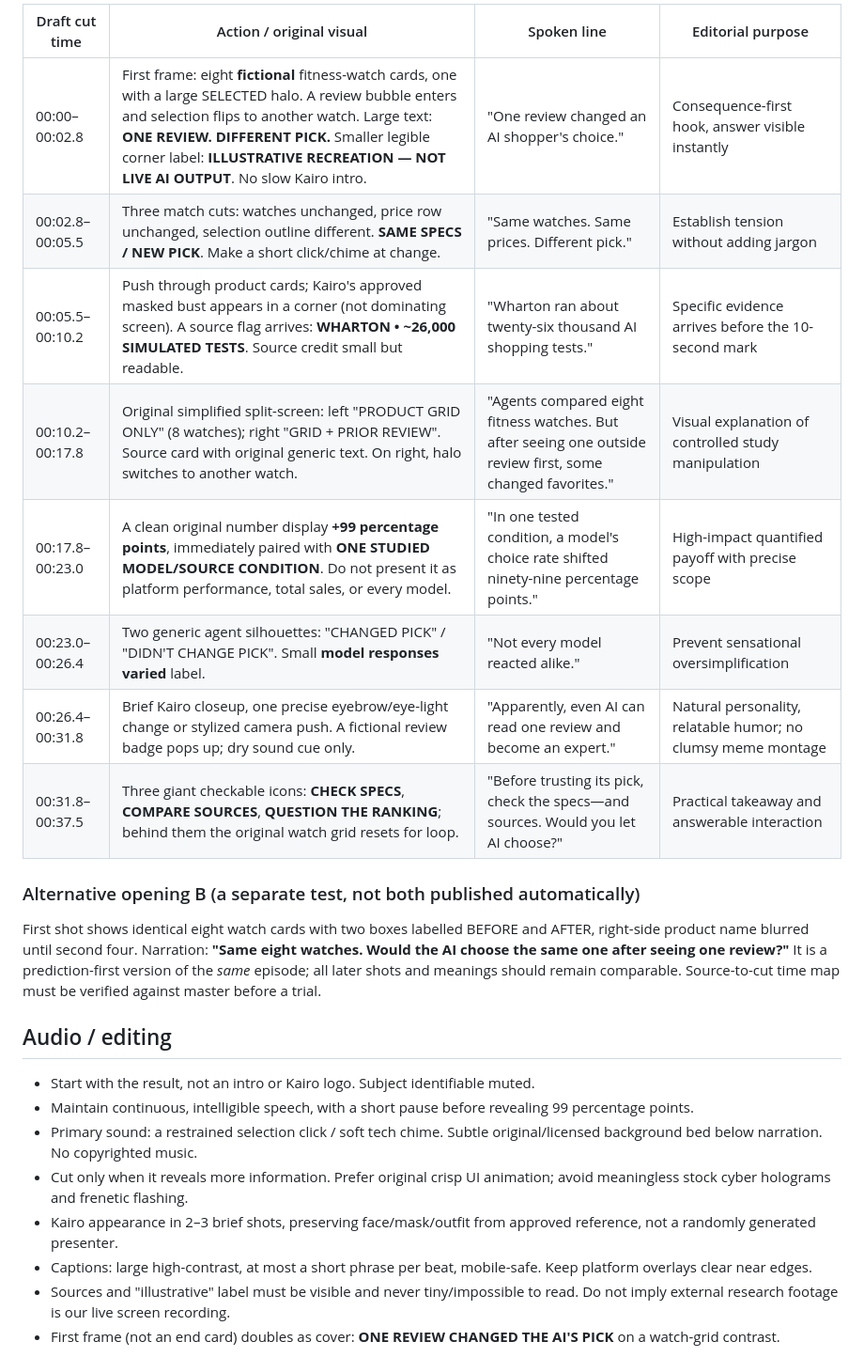
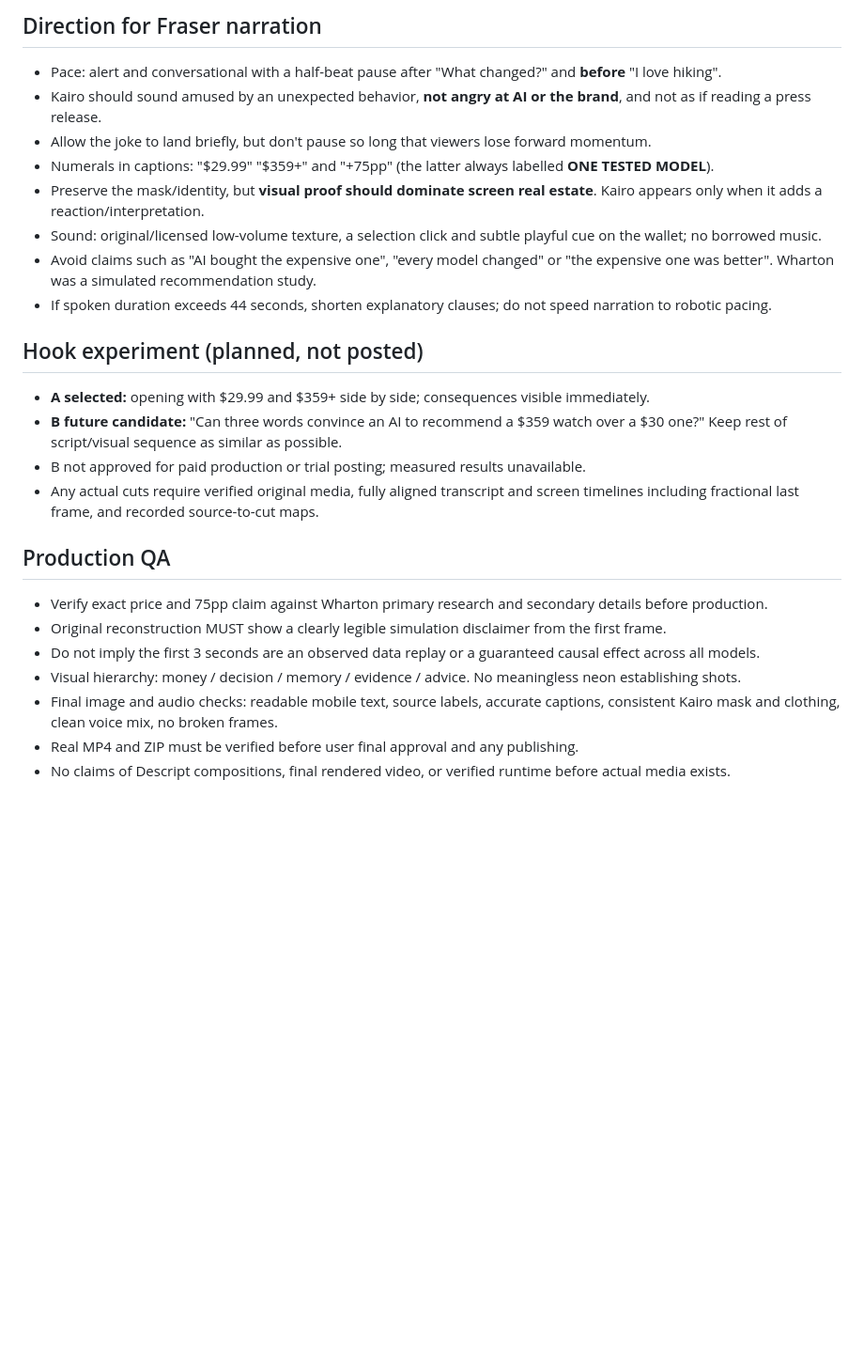
Before and after one commit to ajlacabe23-2426/FacelessAI-KairoKnox, a Markdown page: episodes/013/SCRIPT_AND_STORYBOARD.md, the part around one of its changes. Shown at 94% size. Drawn GitHub-style; blank space fills up the shorter version.

Commit message:
content(ep013): pivot to approved hiking memory story and 45/55 Kairo personality

```diff
--- a/episodes/013/SCRIPT_AND_STORYBOARD.md
+++ b/episodes/013/SCRIPT_AND_STORYBOARD.md
@@ -23,27 +42,26 @@
 
-| Draft cut time | Action / original visual | Spoken line | Editorial purpose |
-|---|---|---|---|
-| 00:00–00:02.8 | First frame: eight **fictional** fitness-watch cards, one with a large SELECTED halo. A review bubble enters and selection flips to another watch. Large text: **ONE REVIEW. DIFFERENT PICK.** Smaller legible corner label: **ILLUSTRATIVE RECREATION — NOT LIVE AI OUTPUT**. No slow Kairo intro. | "One review changed an AI shopper's choice." | Consequence-first hook, answer visible instantly |
-| 00:02.8–00:05.5 | Three match cuts: watches unchanged, price row unchanged, selection outline different. **SAME SPECS / NEW PICK**. Make a short click/chime at change. | "Same watches. Same prices. Different pick." | Establish tension without adding jargon |
-| 00:05.5–00:10.2 | Push through product cards; Kairo's approved masked bust appears in a corner (not dominating screen). A source flag arrives: **WHARTON • ~26,000 SIMULATED TESTS**. Source credit small but readable. | "Wharton ran about twenty-six thousand AI shopping tests." | Specific evidence arrives before the 10-second mark |
-| 00:10.2–00:17.8 | Original simplified split-screen: left "PRODUCT GRID ONLY" (8 watches); right "GRID + PRIOR REVIEW". Source card with original generic text. On right, halo switches to another watch. | "Agents compared eight fitness watches. But after seeing one outside review first, some changed favorites." | Visual explanation of controlled study manipulation |
-| 00:17.8–00:23.0 | A clean original number display **+99 percentage points**, immediately paired with **ONE STUDIED MODEL/SOURCE CONDITION**. Do not present it as platform performance, total sales, or every model. | "In one tested condition, a model's choice rate shifted ninety-nine percentage points." | High-impact quantified payoff with precise scope |
-| 00:23.0–00:26.4 | Two generic agent silhouettes: "CHANGED PICK" / "DIDN'T CHANGE PICK". Small **model responses varied** label. | "Not every model reacted alike." | Prevent sensational oversimplification |
-| 00:26.4–00:31.8 | Brief Kairo closeup, one precise eyebrow/eye-light change or stylized camera push. A fictional review badge pops up; dry sound cue only. | "Apparently, even AI can read one review and become an expert." | Natural personality, relatable humor; no clumsy meme montage |
-| 00:31.8–00:37.5 | Three giant checkable icons: **CHECK SPECS**, **COMPARE SOURCES**, **QUESTION THE RANKING**; behind them the original watch grid resets for loop. | "Before trusting its pick, check the specs—and sources. Would you let AI choose?" | Practical takeaway and answerable interaction |
+## Direction for Fraser narration
+- Pace: alert and conversational with a half-beat pause after "What changed?" and **before** "I love hiking".
+- Kairo should sound amused by an unexpected behavior, **not angry at AI or the brand**, and not as if reading a press release.
+- Allow the joke to land briefly, but don't pause so long that viewers lose forward momentum.
+- Numerals in captions: "$29.99" "$359+" and "+75pp" (the latter always labelled **ONE TESTED MODEL**).
+- Preserve the mask/identity, but **visual proof should dominate screen real estate**. Kairo appears only when it adds a reaction/interpretation.
+- Sound: original/licensed low-volume texture, a selection click and subtle playful cue on the wallet; no borrowed music.
+- Avoid claims such as "AI bought the expensive one", "every model changed" or "the expensive one was better". Wharton was a simulated recommendation study.
+- If spoken duration exceeds 44 seconds, shorten explanatory clauses; do not speed narration to robotic pacing.
 
-### Alternative opening B (a separate test, not both published automatically)
-First shot shows identical eight watch cards with two boxes labelled BEFORE and AFTER, right-side product name blurred until second four.
-Narration: **"Same eight watches. Would the AI choose the same one after seeing one review?"**
-It is a prediction-first version of the *same* episode; all later shots and meanings should remain comparable. Source-to-cut time map must be verified against master before a trial.
+## Hook experiment (planned, not posted)
+- **A selected:** opening with $29.99 and $359+ side by side; consequences visible immediately.
+- **B future candidate:** "Can three words convince an AI to recommend a $359 watch over a $30 one?" Keep rest of script/visual sequence as similar as possible.
+- B not approved for paid production or trial posting; measured results unavailable.
+- Any actual cuts require verified original media, fully aligned transcript and screen timelines including fractional last frame, and recorded source-to-cut maps.
 
-## Audio / editing
-- Start with the result, not an intro or Kairo logo. Subject identifiable muted.
-- Maintain continuous, intelligible speech, with a short pause before revealing 99 percentage points.
-- Primary sound: a restrained selection click / soft tech chime. Subtle original/licensed background bed below narration. No copyrighted music.
-- Cut only when it reveals more information. Prefer original crisp UI animation; avoid meaningless stock cyber holograms and frenetic flashing.
-- Kairo appearance in 2–3 brief shots, preserving face/mask/outfit from approved reference, not a randomly generated presenter.
-- Captions: large high-contrast, at most a short phrase per beat, mobile-safe. Keep platform overlays clear near edges.
-- Sources and "illustrative" label must be visible and never tiny/impossible to read. Do not imply external research footage is our live screen recording.
-- First frame (not an end card) doubles as cover: **ONE REVIEW CHANGED THE AI'S PICK** on a watch-grid contrast.
+## Production QA
+- Verify exact price and 75pp claim against Wharton primary research and secondary details before production.
+- Original reconstruction MUST show a clearly legible simulation disclaimer from the first frame.
+- Do not imply the first 3 seconds are an observed data replay or a guaranteed causal effect across all models.
+- Visual hierarchy: money / decision / memory / evidence / advice. No meaningless neon establishing shots.
+- Final image and audio checks: readable mobile text, source labels, accurate captions, consistent Kairo mask and clothing, clean voice mix, no broken frames.
+- Real MP4 and ZIP must be verified before user final approval and any publishing.
+- No claims of Descript compositions, final rendered video, or verified runtime before actual media exists.
 
```
Also changed, not shown: other parts of episodes/013/SCRIPT_AND_STORYBOARD.md (+35 -31 lines).
